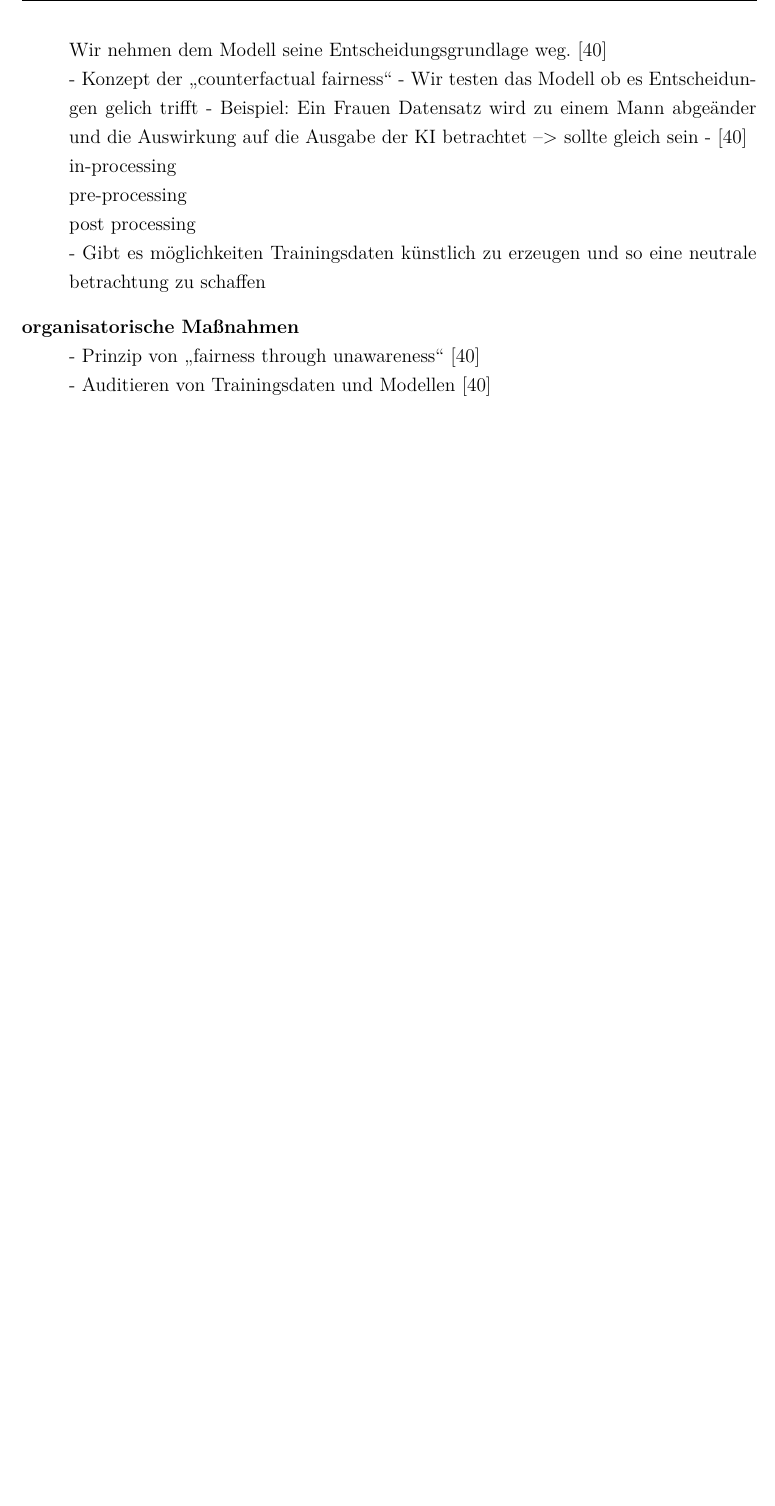
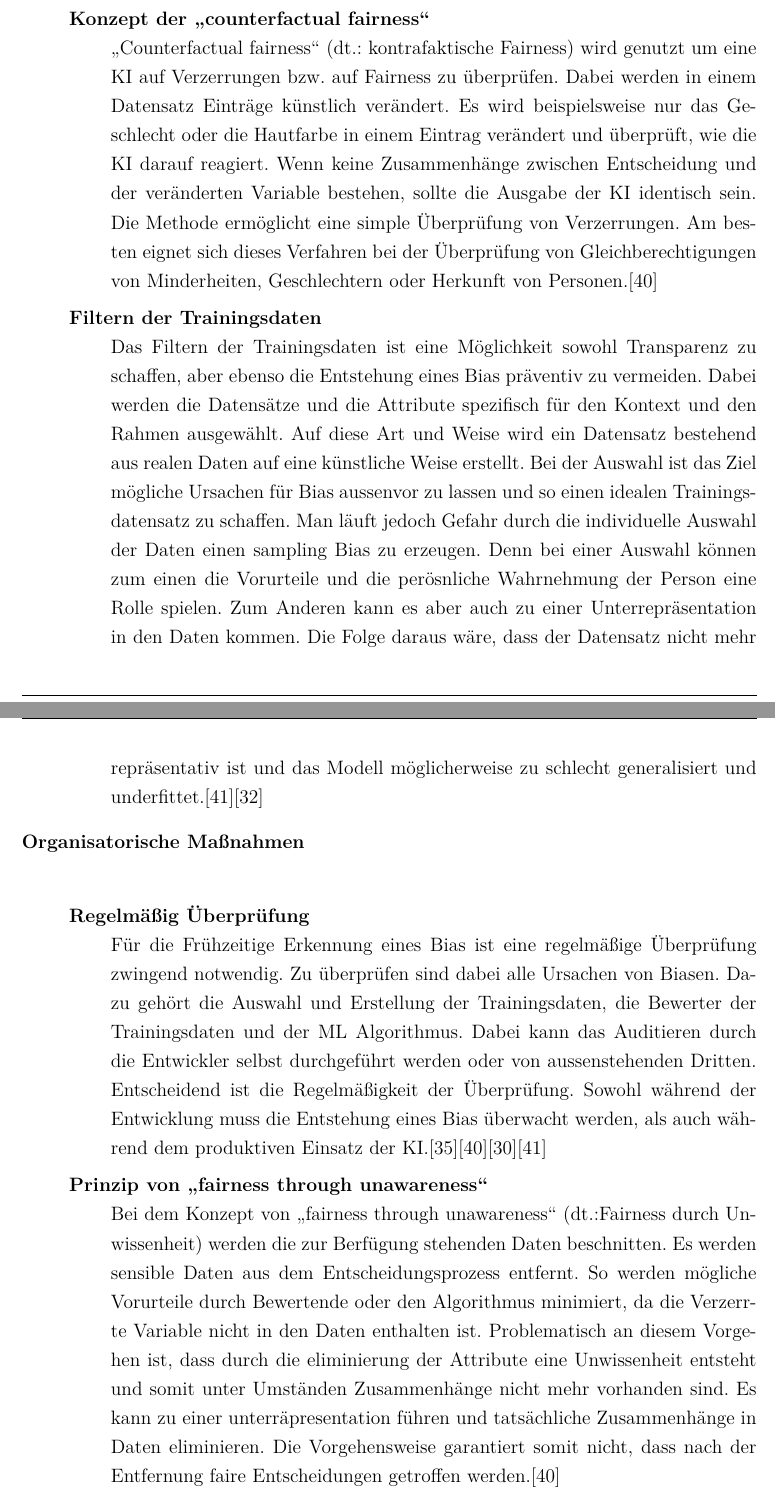
Before and after one commit to Zooaal/Datengenerator-fuer-Daten-mit-Bias, a LaTeX document (Dokumentation/Studienarbeit.tex, which reads Dokumentation/content/02kapitel.tex): part of page 38 of 71 before the commit and two parts of pages 38 and 39 of 72 after it, the two joined at a grey line, cut at the place of the change, the shorter picture padded with empty space. Compiled offline with pdfLaTeX.

Commit message:
Finished part Simo

```diff
--- a/Dokumentation/content/02kapitel.tex
+++ b/Dokumentation/content/02kapitel.tex
@@ -339,19 +327,0 @@
-            Wir nehmen dem Modell seine Entscheidungsgrundlage weg.
-            \cite{hagendorff2019maschinelles}
-            \\
-            - Konzept der \glqq{}counterfactual fairness\grqq{}
-            - Wir testen das Modell ob es Entscheidungen gelich trifft
-            - Beispiel: Ein Frauen Datensatz wird zu einem Mann abgeänder und die Auswirkung auf die Ausgabe der KI betrachtet --> sollte gleich sein
-            - \cite{hagendorff2019maschinelles}
-            \\
-            in-processing
-            \\
-            pre-processing
-            \\
-            post processing
-            \\
-            - Gibt es möglichkeiten Trainingsdaten künstlich zu erzeugen und so eine neutrale betrachtung zu schaffen
-            \item[organisatorische Maßnahmen] \hfill \\
-            - Prinzip von \glqq{}fairness through unawareness\grqq{} \cite{hagendorff2019maschinelles}
-            \\
-            - Auditieren von Trainingsdaten und Modellen \cite{hagendorff2019maschinelles}
@@ -357,0 +333,17 @@
+                \item[Konzept der \glqq{}counterfactual fairness\grqq{}] \hfill \\
+                \glqq{}Counterfactual fairness\grqq{} (\ac*{dt}.: kontrafaktische Fairness) wird genutzt um eine \ac*{KI} auf Verzerrungen bzw. auf Fairness zu überprüfen. Dabei werden in einem Datensatz Einträge künstlich verändert. Es wird beispielsweise nur das Geschlecht oder die Hautfarbe in einem Eintrag verändert und überprüft, wie die \ac*{KI} darauf reagiert. Wenn keine Zusammenhänge zwischen Entscheidung und der veränderten Variable bestehen, sollte die Ausgabe der \ac*{KI} identisch sein. Die Methode ermöglicht eine simple Überprüfung von Verzerrungen. Am besten eignet sich dieses Verfahren bei der Überprüfung von Gleichberechtigungen von Minderheiten, Geschlechtern oder Herkunft von Personen.\cite{hagendorff2019maschinelles}
+
+                \item[Filtern der Trainingsdaten] \hfill \\
+                Das Filtern der Trainingsdaten ist eine Möglichkeit sowohl Transparenz zu schaffen, aber ebenso die Entstehung eines Bias präventiv zu vermeiden. Dabei werden die Datensätze und die Attribute spezifisch für den Kontext und den Rahmen ausgewählt. Auf diese Art und Weise wird ein Datensatz bestehend aus realen Daten auf eine künstliche Weise erstellt. Bei der Auswahl ist das Ziel mögliche Ursachen für Bias aussenvor zu lassen und so einen idealen Trainingsdatensatz zu schaffen.
+                Man läuft jedoch Gefahr durch die individuelle Auswahl der Daten einen sampling Bias zu erzeugen. Denn bei einer Auswahl können zum einen die Vorurteile und die perösnliche Wahrnehmung der Person eine Rolle spielen. Zum Anderen kann es aber auch zu einer Unterrepräsentation in den Daten kommen. Die Folge daraus wäre, dass der Datensatz nicht mehr repräsentativ ist und das Modell möglicherweise zu schlecht generalisiert und underfittet.\cite{Google}\cite{ntoutsi2020bias}
+
+            \end{description}
+
+            \item[Organisatorische Maßnahmen] \hfill \\
+            \begin{description}
+                \item [Regelmäßig Überprüfung] \hfill \\
+                Für die Frühzeitige Erkennung eines Bias ist eine regelmäßige Überprüfung zwingend notwendig. Zu überprüfen sind dabei alle Ursachen von Biasen. Dazu gehört die Auswahl und Erstellung der Trainingsdaten, die Bewerter der Trainingsdaten und der \ac{ML} Algorithmus.
+                Dabei kann das Auditieren durch die Entwickler selbst durchgeführt werden oder von aussenstehenden Dritten. Entscheidend ist die Regelmäßigkeit der Überprüfung. Sowohl während der Entwicklung muss die Entstehung eines Bias überwacht werden, als auch während dem produktiven Einsatz der \ac{KI}.\cite{Drew2019}\cite{hagendorff2019maschinelles}\cite{Dilmegani2020}\cite{Google}
+
+                \item[Prinzip von \glqq{}fairness through unawareness\grqq{}] \hfill \\
+                Bei dem Konzept von \glqq{}fairness through unawareness\grqq{} (\ac*{dt}.:Fairness durch Unwissenheit) werden die zur Berfügung stehenden Daten beschnitten. Es werden sensible Daten aus dem Entscheidungsprozess entfernt. So werden mögliche Vorurteile durch Bewertende oder den Algorithmus minimiert, da die Verzerrte Variable nicht in den Daten enthalten ist. Problematisch an diesem Vorgehen ist, dass durch die eliminierung der Attribute eine Unwissenheit entsteht und somit unter Umständen Zusammenhänge nicht mehr vorhanden sind. Es kann zu einer unterräpresentation führen und tatsächliche Zusammenhänge in Daten eliminieren. Die Vorgehensweise garantiert somit nicht, dass nach der Entfernung faire Entscheidungen getroffen werden.\cite{hagendorff2019maschinelles}
```
Also changed, not shown: Dokumentation/Literatur.bib (+7 -0 lines), Dokumentation/Studienarbeit.bbl, Literatur/Hagendorff (2019) _Article_MaschinellesLernenUndDiskrimin.pdf, Dokumentation/content/02kapitel.tex (25 more changed lines), 9 other files.
